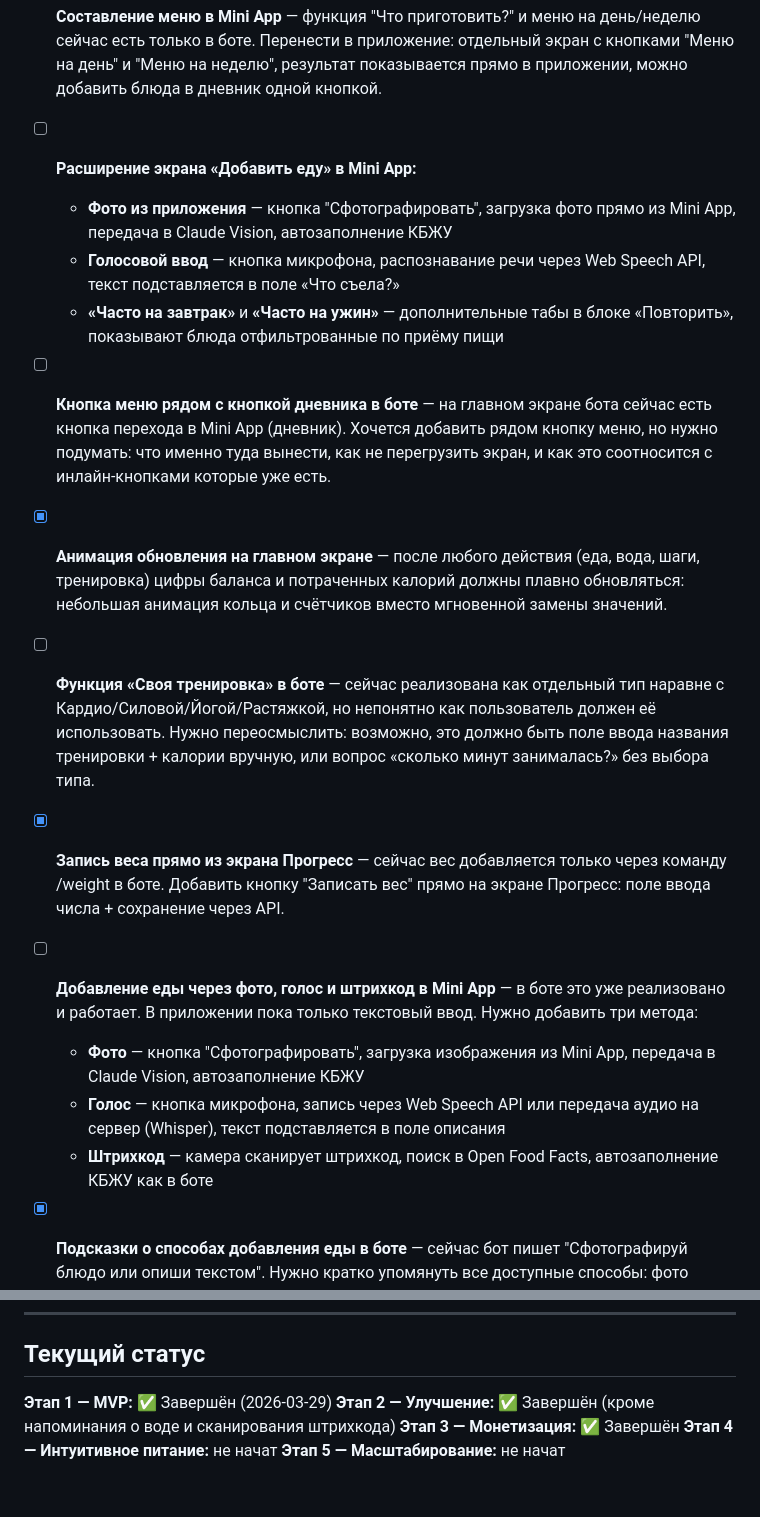
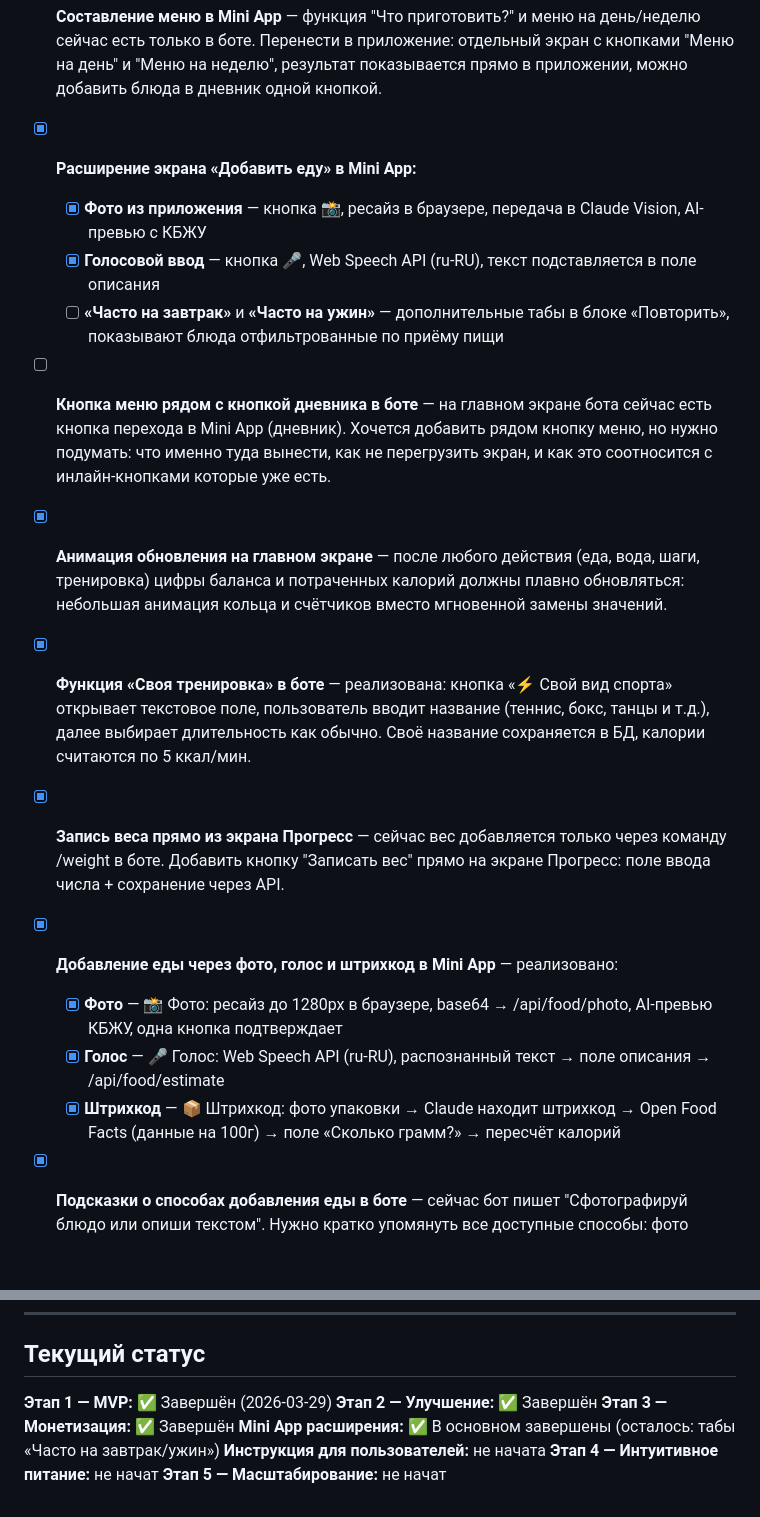
Before and after one commit to s89067664120-del/callories-training, a Markdown page: plan.md, 2 parts joined by grey strips. Drawn GitHub-style; blank space fills up the shorter version.

Commit message:
plan.md: обновлён статус выполненных задач
Co-Authored-By: Claude Sonnet 4.6 <noreply@anthropic.com>

```diff
--- a/plan.md
+++ b/plan.md
@@ -166,23 +166,23 @@
 
 - [x] **Составление меню в Mini App** — функция "Что приготовить?" и меню на день/неделю сейчас есть только в боте. Перенести в приложение: отдельный экран с кнопками "Меню на день" и "Меню на неделю", результат показывается прямо в приложении, можно добавить блюда в дневник одной кнопкой.
 
-- [ ] **Расширение экрана «Добавить еду» в Mini App:**
-  - **Фото из приложения** — кнопка "Сфотографировать", загрузка фото прямо из Mini App, передача в Claude Vision, автозаполнение КБЖУ
-  - **Голосовой ввод** — кнопка микрофона, распознавание речи через Web Speech API, текст подставляется в поле «Что съела?»
-  - **«Часто на завтрак»** и **«Часто на ужин»** — дополнительные табы в блоке «Повторить», показывают блюда отфильтрованные по приёму пищи
+- [x] **Расширение экрана «Добавить еду» в Mini App:**
+  - [x] **Фото из приложения** — кнопка 📸, ресайз в браузере, передача в Claude Vision, AI-превью с КБЖУ
+  - [x] **Голосовой ввод** — кнопка 🎤, Web Speech API (ru-RU), текст подставляется в поле описания
+  - [ ] **«Часто на завтрак»** и **«Часто на ужин»** — дополнительные табы в блоке «Повторить», показывают блюда отфильтрованные по приёму пищи
 
 - [ ] **Кнопка меню рядом с кнопкой дневника в боте** — на главном экране бота сейчас есть кнопка перехода в Mini App (дневник). Хочется добавить рядом кнопку меню, но нужно подумать: что именно туда вынести, как не перегрузить экран, и как это соотносится с инлайн-кнопками которые уже есть.
 
 - [x] **Анимация обновления на главном экране** — после любого действия (еда, вода, шаги, тренировка) цифры баланса и потраченных калорий должны плавно обновляться: небольшая анимация кольца и счётчиков вместо мгновенной замены значений.
 
-- [ ] **Функция «Своя тренировка» в боте** — сейчас реализована как отдельный тип наравне с Кардио/Силовой/Йогой/Растяжкой, но непонятно как пользователь должен её использовать. Нужно переосмыслить: возможно, это должно быть поле ввода названия тренировки + калории вручную, или вопрос «сколько минут занималась?» без выбора типа.
+- [x] **Функция «Своя тренировка» в боте** — реализована: кнопка «⚡️ Свой вид спорта» открывает текстовое поле, пользователь вводит название (теннис, бокс, танцы и т.д.), далее выбирает длительность как обычно. Своё название сохраняется в БД, калории считаются по 5 ккал/мин.
 
 - [x] **Запись веса прямо из экрана Прогресс** — сейчас вес добавляется только через команду /weight в боте. Добавить кнопку "Записать вес" прямо на экране Прогресс: поле ввода числа + сохранение через API.
 
-- [ ] **Добавление еды через фото, голос и штрихкод в Mini App** — в боте это уже реализовано и работает. В приложении пока только текстовый ввод. Нужно добавить три метода:
-  - **Фото** — кнопка "Сфотографировать", загрузка изображения из Mini App, передача в Claude Vision, автозаполнение КБЖУ
-  - **Голос** — кнопка микрофона, запись через Web Speech API или передача аудио на сервер (Whisper), текст подставляется в поле описания
-  - **Штрихкод** — камера сканирует штрихкод, поиск в Open Food Facts, автозаполнение КБЖУ как в боте
+- [x] **Добавление еды через фото, голос и штрихкод в Mini App** — реализовано:
+  - [x] **Фото** — 📸 Фото: ресайз до 1280px в браузере, base64 → /api/food/photo, AI-превью КБЖУ, одна кнопка подтверждает
+  - [x] **Голос** — 🎤 Голос: Web Speech API (ru-RU), распознанный текст → поле описания → /api/food/estimate
+  - [x] **Штрихкод** — 📦 Штрихкод: фото упаковки → Claude находит штрихкод → Open Food Facts (данные на 100г) → поле «Сколько грамм?» → пересчёт калорий
 
 - [x] **Подсказки о способах добавления еды в боте** — сейчас бот пишет "Сфотографируй блюдо или опиши текстом". Нужно кратко упомянуть все доступные способы: фото блюда, фото штрихкода, голосовое сообщение, текст. Обновить текст подсказки в обоих местах: кнопка "Добавить еду" и сценарий ошибки распознавания.
 
@@ -193,7 +193,9 @@
 ## Текущий статус
 
 **Этап 1 — MVP:** ✅ Завершён (2026-03-29)
-**Этап 2 — Улучшение:** ✅ Завершён (кроме напоминания о воде и сканирования штрихкода)
+**Этап 2 — Улучшение:** ✅ Завершён
 **Этап 3 — Монетизация:** ✅ Завершён
+**Mini App расширения:** ✅ В основном завершены (осталось: табы «Часто на завтрак/ужин»)
+**Инструкция для пользователей:** не начата
 **Этап 4 — Интуитивное питание:** не начат
 **Этап 5 — Масштабирование:** не начат
```
